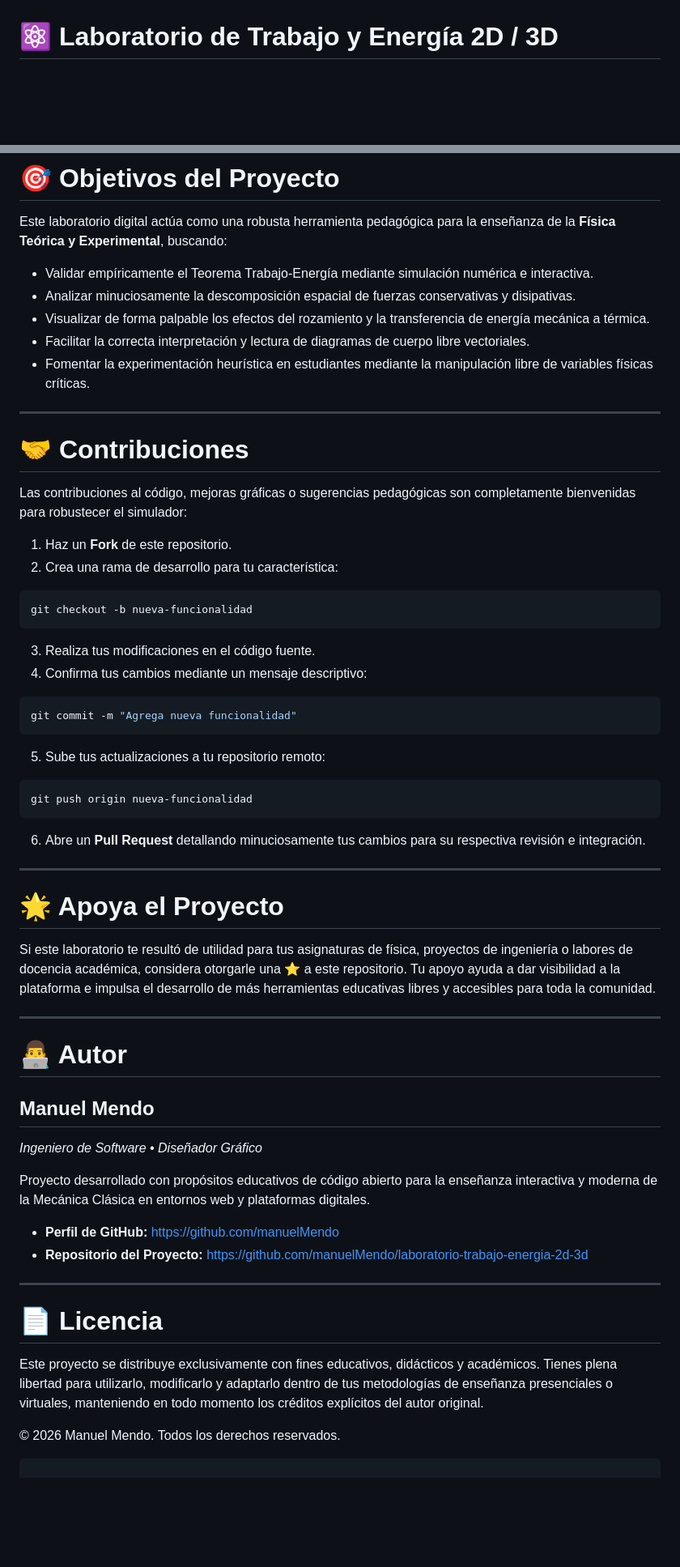
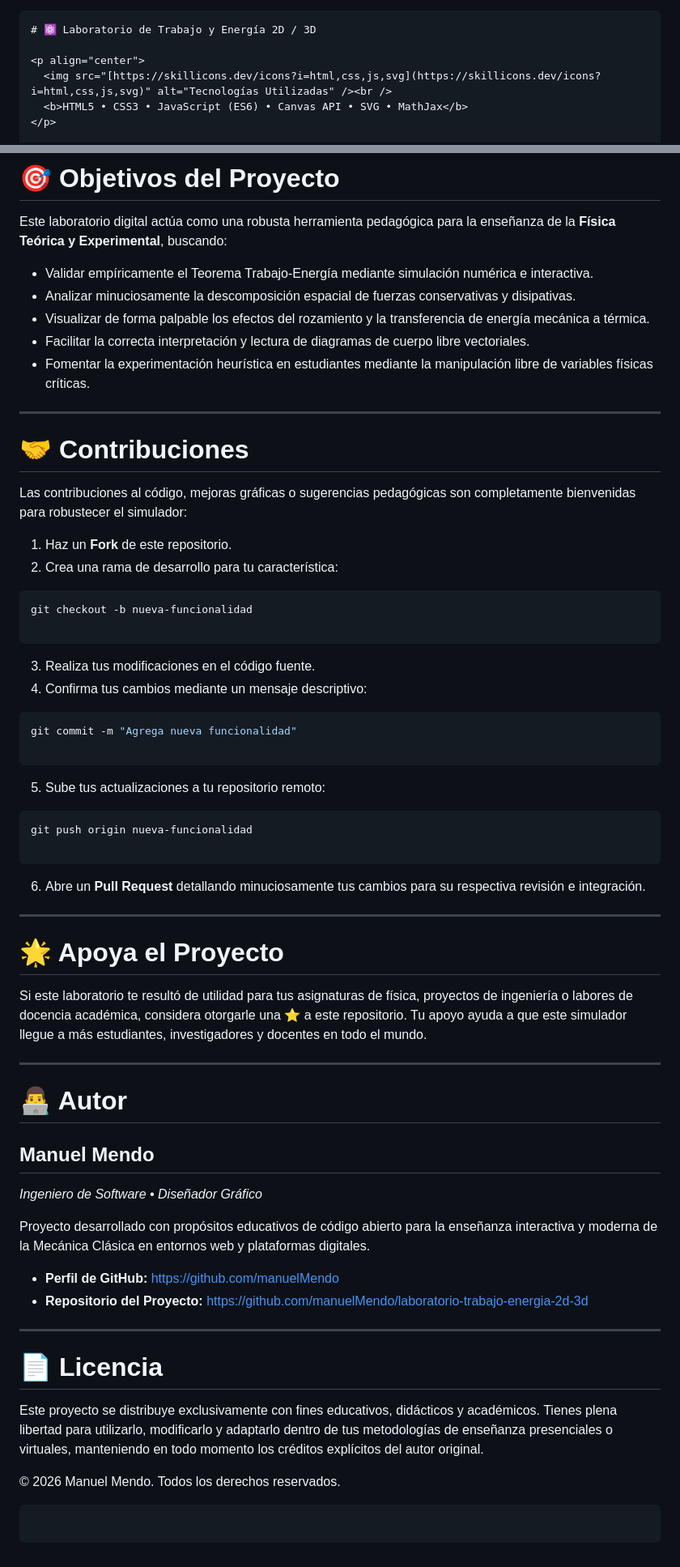
Before and after one commit to manuelMendo/laboratorio-trabajo-energia-2d-3d, a Markdown page: README.md, 2 parts joined by grey strips. Shown at 81% size. GitHub-like rendering; blank space fills up the shorter version.

````diff
--- a/README.md
+++ b/README.md
@@ -1,4 +6,7 @@
 # ⚛️ Laboratorio de Trabajo y Energía 2D / 3D
 
 <p align="center">
+  <img src="[https://skillicons.dev/icons?i=html,css,js,svg](https://skillicons.dev/icons?i=html,css,js,svg)" alt="Tecnologías Utilizadas" /><br />
+  <b>HTML5 • CSS3 • JavaScript (ES6) • Canvas API • SVG • MathJax</b>
+</p>
 
@@ -278,11 +295,11 @@ cd laboratorio-trabajo-energia-2d-3d
 
 Este laboratorio digital actúa como una robusta herramienta pedagógica para la enseñanza de la **Física Teórica y Experimental**, buscando:
 
-- Validar empíricamente el Teorema Trabajo-Energía mediante simulación numérica e interactiva.
-- Analizar minuciosamente la descomposición espacial de fuerzas conservativas y disipativas.
-- Visualizar de forma palpable los efectos del rozamiento y la transferencia de energía mecánica a térmica.
-- Facilitar la correcta interpretación y lectura de diagramas de cuerpo libre vectoriales.
-- Fomentar la experimentación heurística en estudiantes mediante la manipulación libre de variables físicas críticas.
+* Validar empíricamente el Teorema Trabajo-Energía mediante simulación numérica e interactiva.
+* Analizar minuciosamente la descomposición espacial de fuerzas conservativas y disipativas.
+* Visualizar de forma palpable los efectos del rozamiento y la transferencia de energía mecánica a térmica.
+* Facilitar la correcta interpretación y lectura de diagramas de cuerpo libre vectoriales.
+* Fomentar la experimentación heurística en estudiantes mediante la manipulación libre de variables físicas críticas.
 
 ---
 
@@ -292,37 +309,47 @@ Las contribuciones al código, mejoras gráficas o sugerencias pedagógicas son
 
 1. Haz un **Fork** de este repositorio.
 2. Crea una rama de desarrollo para tu característica:
+
 ```bash
 git checkout -b nueva-funcionalidad
+
 ```
+
 3. Realiza tus modificaciones en el código fuente.
 4. Confirma tus cambios mediante un mensaje descriptivo:
+
 ```bash
 git commit -m "Agrega nueva funcionalidad"
+
 ```
+
 5. Sube tus actualizaciones a tu repositorio remoto:
+
 ```bash
 git push origin nueva-funcionalidad
+
 ```
+
 6. Abre un **Pull Request** detallando minuciosamente tus cambios para su respectiva revisión e integración.
 
 ---
 
 # 🌟 Apoya el Proyecto
 
-Si este laboratorio te resultó de utilidad para tus asignaturas de física, proyectos de ingeniería o labores de docencia académica, considera otorgarle una ⭐ a este repositorio. Tu apoyo ayuda a dar visibilidad a la plataforma e impulsa el desarrollo de más herramientas educativas libres y accesibles para toda la comunidad.
+Si este laboratorio te resultó de utilidad para tus asignaturas de física, proyectos de ingeniería o labores de docencia académica, considera otorgarle una ⭐ a este repositorio. Tu apoyo ayuda a que este simulador llegue a más estudiantes, investigadores y docentes en todo el mundo.
 
 ---
 
 # 👨‍💻 Autor
 
 ## Manuel Mendo
+
 *Ingeniero de Software • Diseñador Gráfico*
 
 Proyecto desarrollado con propósitos educativos de código abierto para la enseñanza interactiva y moderna de la Mecánica Clásica en entornos web y plataformas digitales.
 
-- **Perfil de GitHub:** [https://github.com/manuelMendo](https://github.com/manuelMendo)
-- **Repositorio del Proyecto:** [https://github.com/manuelMendo/laboratorio-trabajo-energia-2d-3d](https://github.com/manuelMendo/laboratorio-trabajo-energia-2d-3d)
+* **Perfil de GitHub:** [https://github.com/manuelMendo](https://github.com/manuelMendo)
+* **Repositorio del Proyecto:** [https://github.com/manuelMendo/laboratorio-trabajo-energia-2d-3d](https://github.com/manuelMendo/laboratorio-trabajo-energia-2d-3d)
 
 ---
 
@@ -331,4 +358,7 @@ Proyecto desarrollado con propósitos educativos de código abierto para la ense
 Este proyecto se distribuye exclusivamente con fines educativos, didácticos y académicos. Tienes plena libertad para utilizarlo, modificarlo y adaptarlo dentro de tus metodologías de enseñanza presenciales o virtuales, manteniendo en todo momento los créditos explícitos del autor original.
 
 © 2026 Manuel Mendo. Todos los derechos reservados.
+
 ```
+
+```
````
Also changed, not shown: other parts of README.md (+20 -6 lines).
